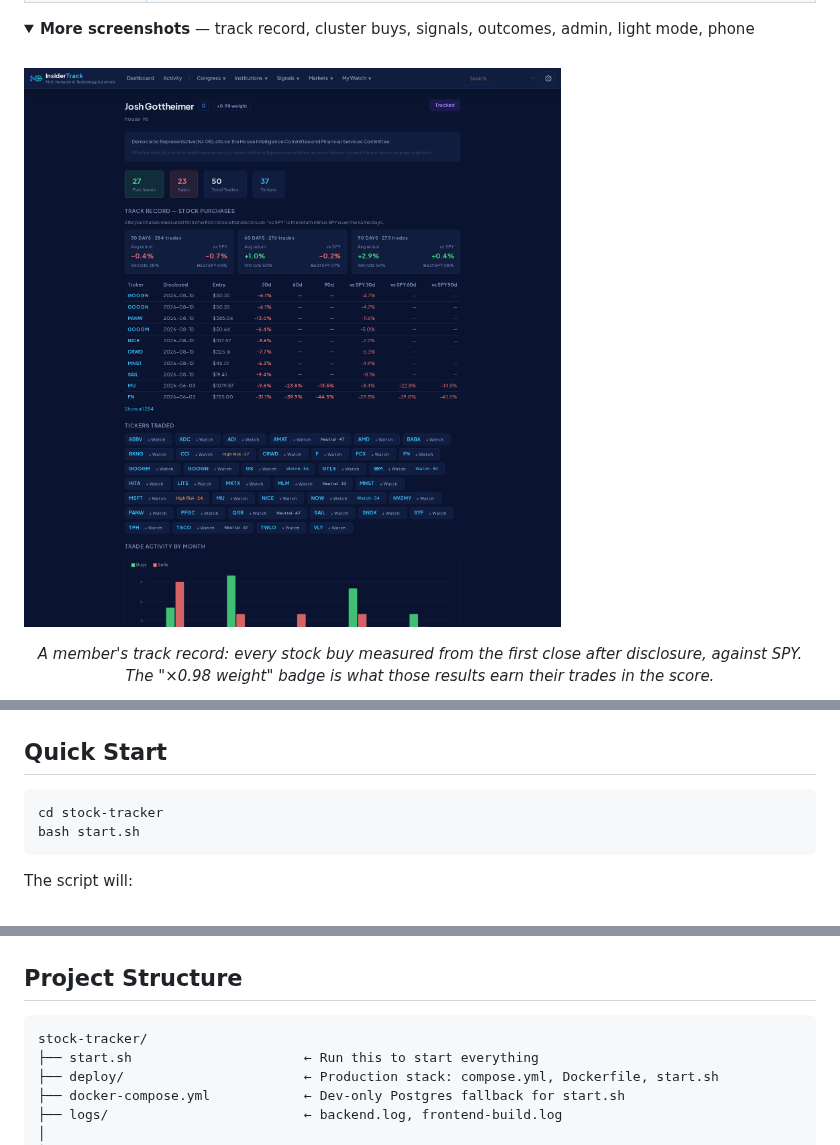
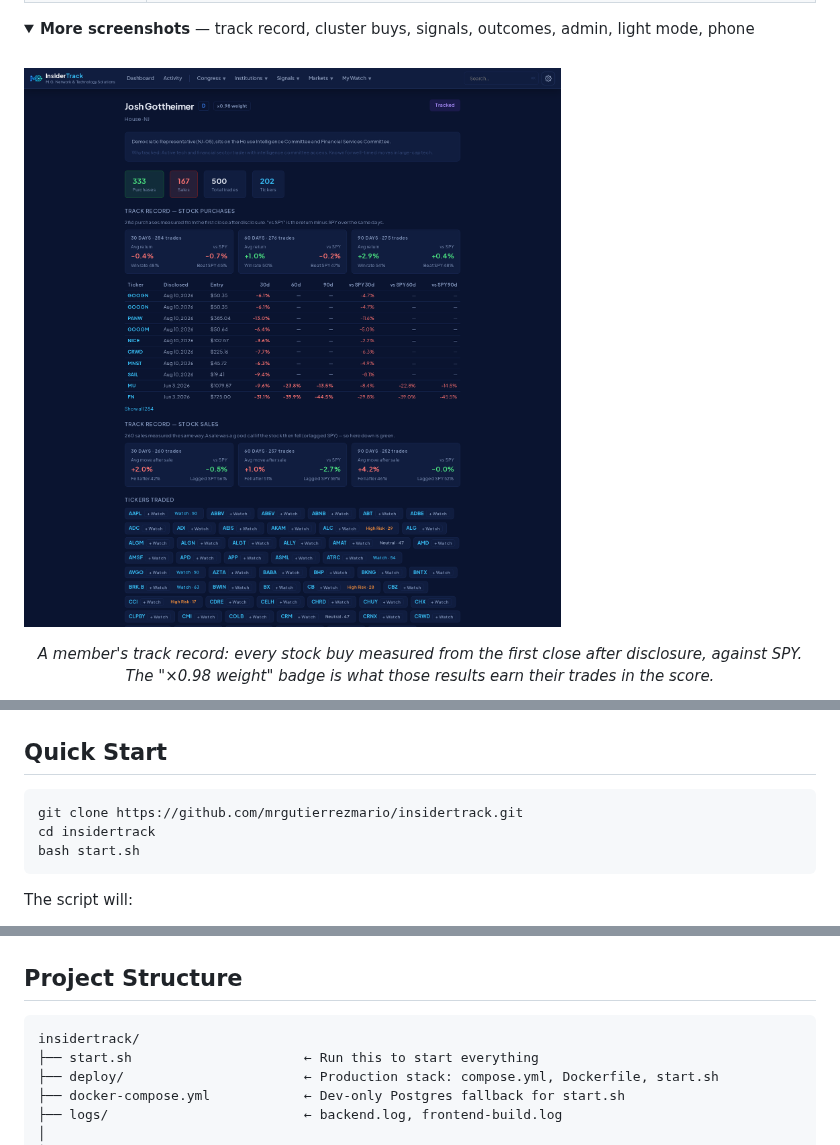
Before and after one commit to mrgutierrezmario/insidertrack, a Markdown page: README.md, 3 parts joined by grey strips. Drawn GitHub-style; pictures changed too: design/screenshots/politician-track-record.png; folded sections open.

Commit message:
Repo renamed to insidertrack: links, quick start, structure, social preview, About

````diff
--- a/README.md
+++ b/README.md
@@ -98,7 +98,8 @@ own machine from free public data sources; cloud AI providers are optional.
 ## Quick Start
 
 ```bash
-cd stock-tracker
+git clone https://github.com/mrgutierrezmario/insidertrack.git
+cd insidertrack
 bash start.sh
 ```
 
@@ -273,7 +274,7 @@ Trigger any job manually from **API docs** at `/docs` or the relevant page in th
 ## Project Structure
 
 ```
-stock-tracker/
+insidertrack/
 ├── start.sh                      ← Run this to start everything
 ├── deploy/                       ← Production stack: compose.yml, Dockerfile, start.sh
 ├── docker-compose.yml            ← Dev-only Postgres fallback for start.sh
````
Also changed, not shown: other parts of README.md (+4 -4 lines), CHANGELOG.md (+1 -1 lines), design/social-preview.png, 3 other files.
